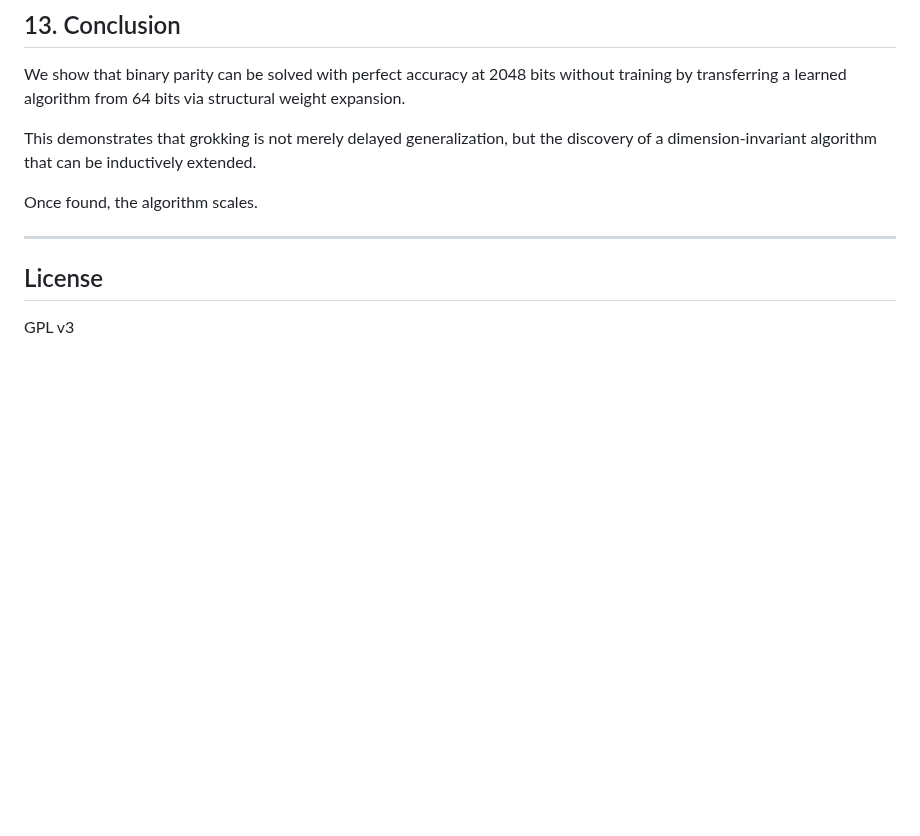
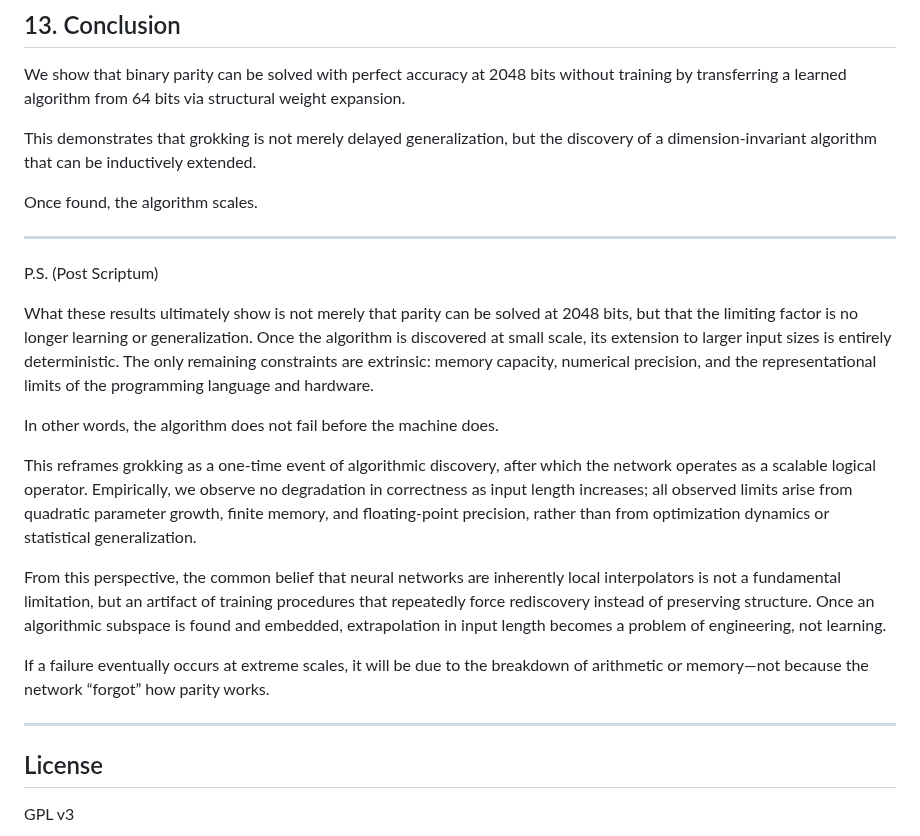
Before and after one commit to grisuno/algebra-de-grok, a Markdown page: README.md, the part around the change. GitHub-like rendering; blank space fills up the shorter version.

```diff
--- a/README.md
+++ b/README.md
@@ -205,6 +205,20 @@ Once found, the algorithm scales.
 
 ---
 
+P.S. (Post Scriptum)
+
+What these results ultimately show is not merely that parity can be solved at 2048 bits, but that the limiting factor is no longer learning or generalization. Once the algorithm is discovered at small scale, its extension to larger input sizes is entirely deterministic. The only remaining constraints are extrinsic: memory capacity, numerical precision, and the representational limits of the programming language and hardware.
+
+In other words, the algorithm does not fail before the machine does.
+
+This reframes grokking as a one-time event of algorithmic discovery, after which the network operates as a scalable logical operator. Empirically, we observe no degradation in correctness as input length increases; all observed limits arise from quadratic parameter growth, finite memory, and floating-point precision, rather than from optimization dynamics or statistical generalization.
+
+From this perspective, the common belief that neural networks are inherently local interpolators is not a fundamental limitation, but an artifact of training procedures that repeatedly force rediscovery instead of preserving structure. Once an algorithmic subspace is found and embedded, extrapolation in input length becomes a problem of engineering, not learning.
+
+If a failure eventually occurs at extreme scales, it will be due to the breakdown of arithmetic or memory—not because the network “forgot” how parity works.
+
+---
+
 ## License
 
 GPL v3
```
